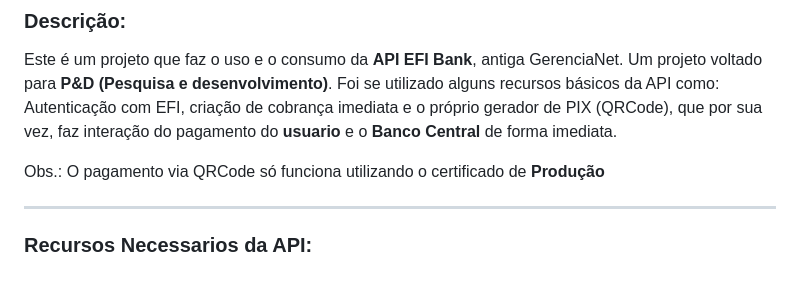
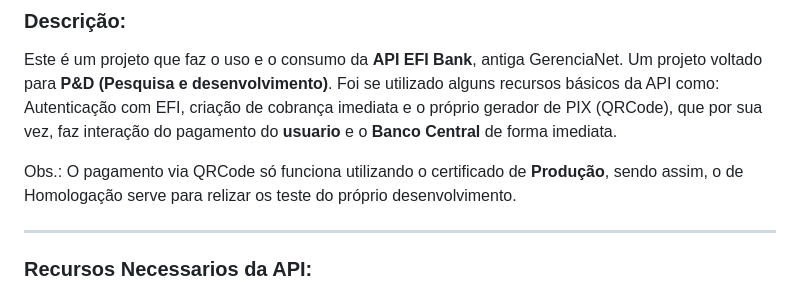
Before and after one commit to ChrigorG/API-PIX-EFI, a Markdown page: README.md, the part around the change. Drawn GitHub-style.

```diff
--- a/README.md
+++ b/README.md
@@ -4,7 +4,7 @@
   Este é um projeto que faz o uso e o consumo da **API EFI Bank**, antiga GerenciaNet. Um projeto voltado para **P&D (Pesquisa e desenvolvimento)**.
   Foi se utilizado alguns recursos básicos da API como: Autenticação com EFI, criação de cobrança imediata e o próprio gerador de PIX (QRCode), que por sua vez, faz interação do pagamento do **usuario** e o **Banco Central** de forma imediata.
 
-  Obs.: O pagamento via QRCode só funciona utilizando o certificado de **Produção**
+  Obs.: O pagamento via QRCode só funciona utilizando o certificado de **Produção**, sendo assim, o de Homologação serve para relizar os teste do próprio desenvolvimento.
 
 ---
 
```
